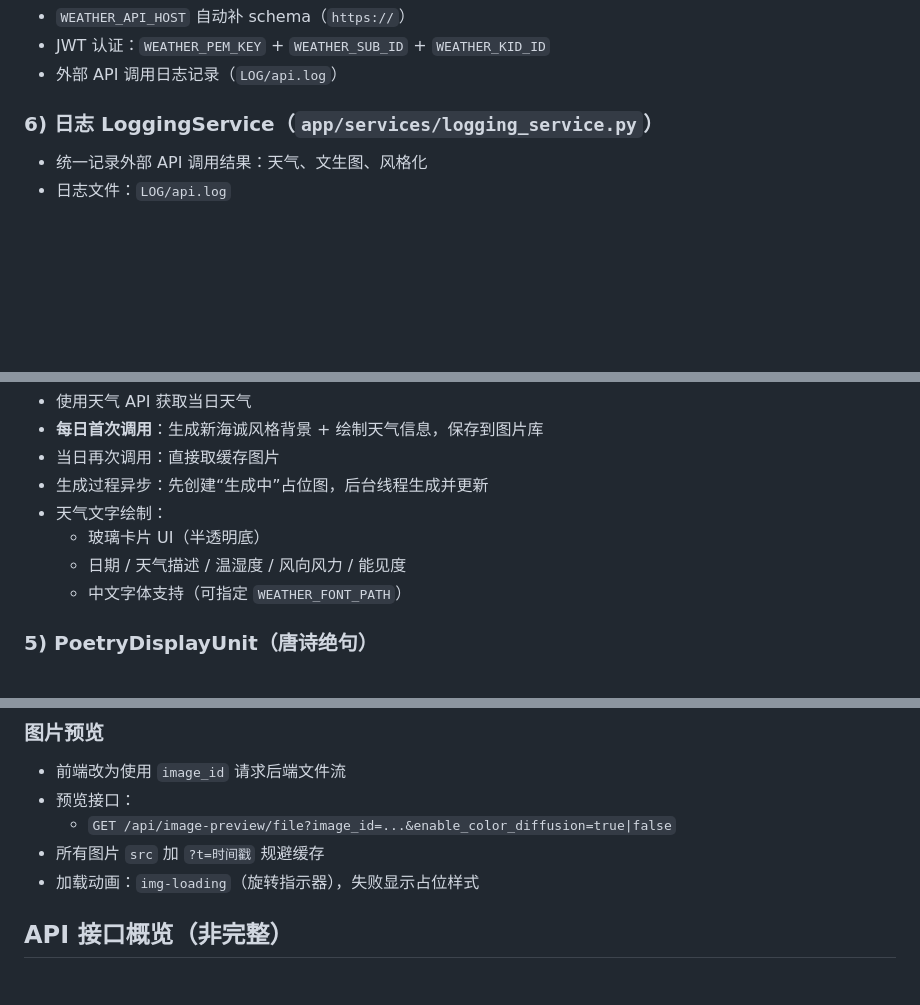
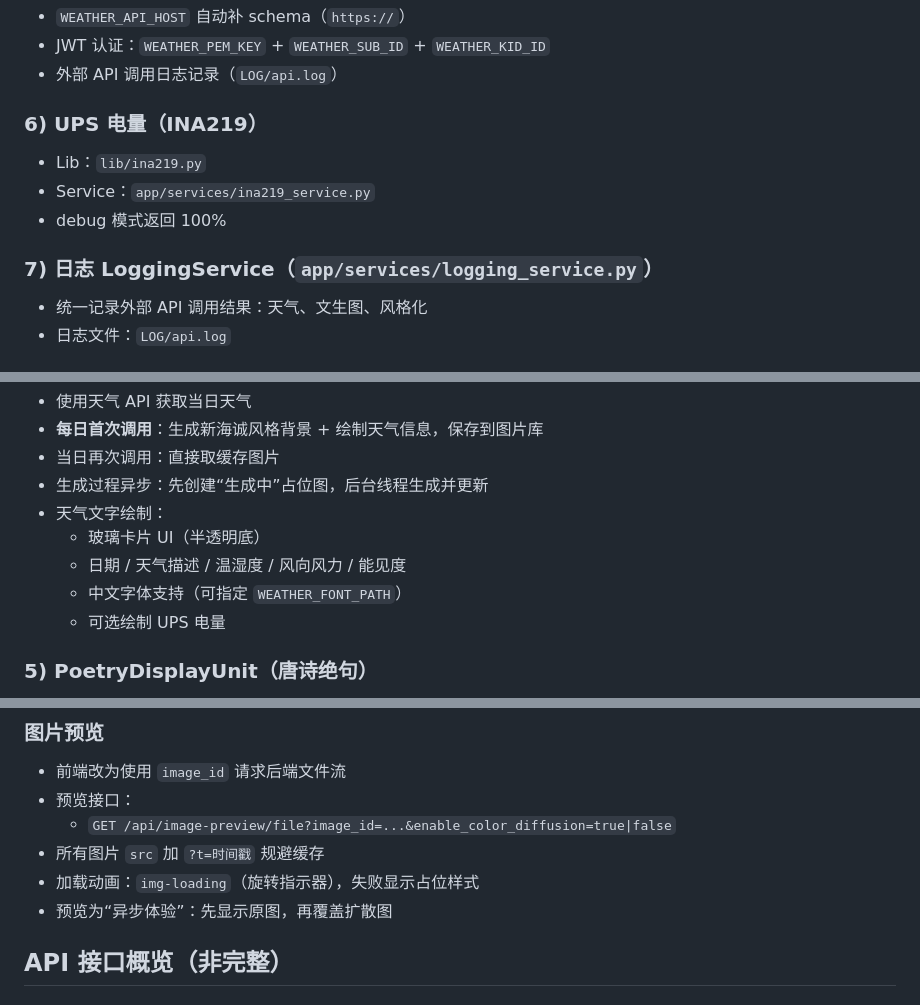
Before and after one commit to ca1ic0/paper-pi, a Markdown page: agent.md, 3 parts joined by grey strips. Rendered like a GitHub page; blank space fills up the shorter version.

Commit message:
fix: update agent.md and README.md

```diff
--- a/agent.md
+++ b/agent.md
@@ -59,7 +59,13 @@
 - JWT 认证：`WEATHER_PEM_KEY` + `WEATHER_SUB_ID` + `WEATHER_KID_ID`
 - 外部 API 调用日志记录（`LOG/api.log`）
 
-### 6) 日志 LoggingService（`app/services/logging_service.py`）
+### 6) UPS 电量（INA219）
+
+- Lib：`lib/ina219.py`
+- Service：`app/services/ina219_service.py`
+- debug 模式返回 100%
+
+### 7) 日志 LoggingService（`app/services/logging_service.py`）
 
 - 统一记录外部 API 调用结果：天气、文生图、风格化
 - 日志文件：`LOG/api.log`
@@ -93,6 +99,7 @@
   - 玻璃卡片 UI（半透明底）
   - 日期 / 天气描述 / 温湿度 / 风向风力 / 能见度
   - 中文字体支持（可指定 `WEATHER_FONT_PATH`）
+  - 可选绘制 UPS 电量
 
 ### 5) PoetryDisplayUnit（唐诗绝句）
 
@@ -127,6 +134,7 @@
   - `GET /api/image-preview/file?image_id=...&enable_color_diffusion=true|false`
 - 所有图片 `src` 加 `?t=时间戳` 规避缓存
 - 加载动画：`img-loading`（旋转指示器），失败显示占位样式
+- 预览为“异步体验”：先显示原图，再覆盖扩散图
 
 ## API 接口概览（非完整）
 
```
